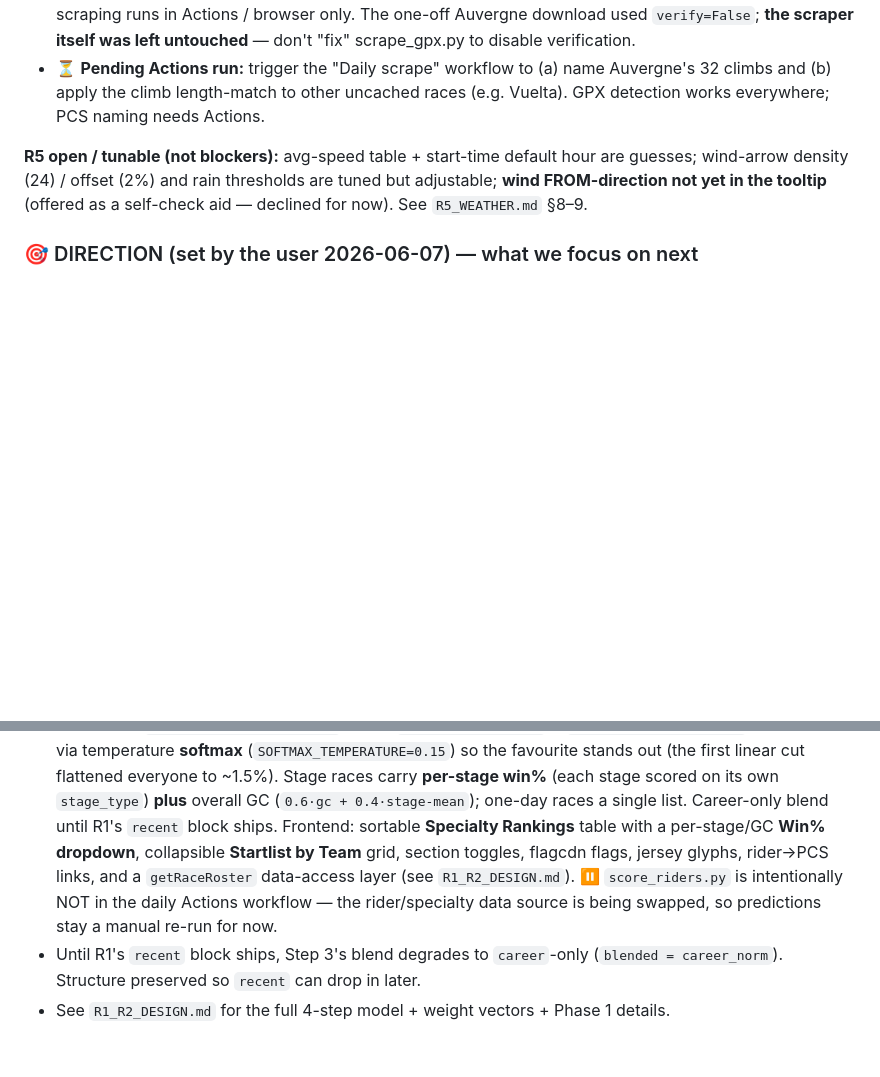
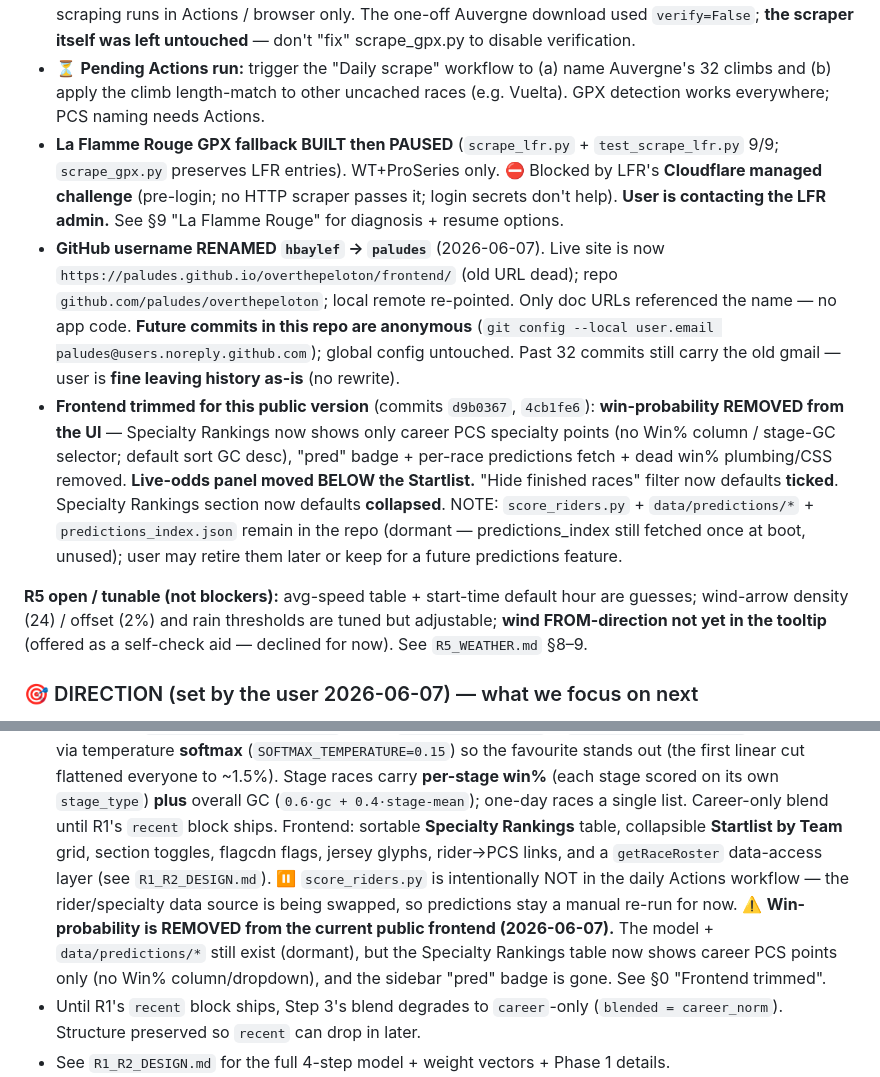
Before and after one commit to hbaylef/overthepeloton, a Markdown page: PROJECT_CONTEXT.md, 2 parts joined by grey strips. GitHub-like rendering; blank space fills up the shorter version.

Commit message:
docs: capture session end-state (rename, frontend trim, LFR paused)
PROJECT_CONTEXT §0/§9: GitHub username hbaylef → paludes (+ anonymous future
commits); win-probability removed from the public frontend (model/data kept
dormant); odds moved below startlist; hide-finished default on; Specialty
Rankings collapsed by default; LFR fallback built but paused (Cloudflare).

Co-Authored-By: Claude Opus 4.8 <noreply@anthropic.com>

```diff
--- a/PROJECT_CONTEXT.md
+++ b/PROJECT_CONTEXT.md
@@ -51,6 +51,27 @@ Site is live; each verified increment is committed + pushed (GitHub Pages).
 - ⏳ **Pending Actions run:** trigger the "Daily scrape" workflow to (a) name
   Auvergne's 32 climbs and (b) apply the climb length-match to other uncached
   races (e.g. Vuelta). GPX detection works everywhere; PCS naming needs Actions.
+- **La Flamme Rouge GPX fallback BUILT then PAUSED** (`scrape_lfr.py` +
+  `test_scrape_lfr.py` 9/9; `scrape_gpx.py` preserves LFR entries). WT+ProSeries
+  only. ⛔ Blocked by LFR's **Cloudflare managed challenge** (pre-login; no HTTP
+  scraper passes it; login secrets don't help). **User is contacting the LFR admin.**
+  See §9 "La Flamme Rouge" for diagnosis + resume options.
+- **GitHub username RENAMED `hbaylef` → `paludes`** (2026-06-07). Live site is now
+  `https://paludes.github.io/overthepeloton/frontend/` (old URL dead); repo
+  `github.com/paludes/overthepeloton`; local remote re-pointed. Only doc URLs
+  referenced the name — no app code. **Future commits in this repo are anonymous**
+  (`git config --local user.email paludes@users.noreply.github.com`); global config
+  untouched. Past 32 commits still carry the old gmail — user is **fine leaving
+  history as-is** (no rewrite).
+- **Frontend trimmed for this public version** (commits `d9b0367`, `4cb1fe6`):
+  **win-probability REMOVED from the UI** — Specialty Rankings now shows only career
+  PCS specialty points (no Win% column / stage-GC selector; default sort GC desc),
+  "pred" badge + per-race predictions fetch + dead win% plumbing/CSS removed.
+  **Live-odds panel moved BELOW the Startlist.** "Hide finished races" filter now
+  defaults **ticked**. Specialty Rankings section now defaults **collapsed**.
+  NOTE: `score_riders.py` + `data/predictions/*` + `predictions_index.json` remain
+  in the repo (dormant — predictions_index still fetched once at boot, unused);
+  user may retire them later or keep for a future predictions feature.
 
 **R5 open / tunable (not blockers):** avg-speed table + start-time default hour are
 guesses; wind-arrow density (24) / offset (2%) and rain thresholds are tuned but
@@ -545,12 +566,16 @@ a backlog, not in priority order. Several have open design questions noted.
   win%** (each stage scored on its own `stage_type`) **plus** overall GC
   (`0.6·gc + 0.4·stage-mean`); one-day races a single list. Career-only blend
   until R1's `recent` block ships. Frontend: sortable **Specialty Rankings**
-  table with a per-stage/GC **Win% dropdown**, collapsible **Startlist by Team**
-  grid, section toggles, flagcdn flags, jersey glyphs, rider→PCS links, and a
-  `getRaceRoster` data-access layer (see `R1_R2_DESIGN.md`).
+  table, collapsible **Startlist by Team** grid, section toggles, flagcdn flags,
+  jersey glyphs, rider→PCS links, and a `getRaceRoster` data-access layer (see
+  `R1_R2_DESIGN.md`).
   ⏸ `score_riders.py` is intentionally NOT in the daily Actions workflow — the
   rider/specialty data source is being swapped, so predictions stay a manual
   re-run for now.
+  ⚠️ **Win-probability is REMOVED from the current public frontend (2026-06-07).**
+  The model + `data/predictions/*` still exist (dormant), but the Specialty
+  Rankings table now shows career PCS points only (no Win% column/dropdown), and
+  the sidebar "pred" badge is gone. See §0 "Frontend trimmed".
 - Until R1's `recent` block ships, Step 3's blend degrades to `career`-only
   (`blended = career_norm`). Structure preserved so `recent` can drop in later.
 - See `R1_R2_DESIGN.md` for the full 4-step model + weight vectors + Phase 1
```
